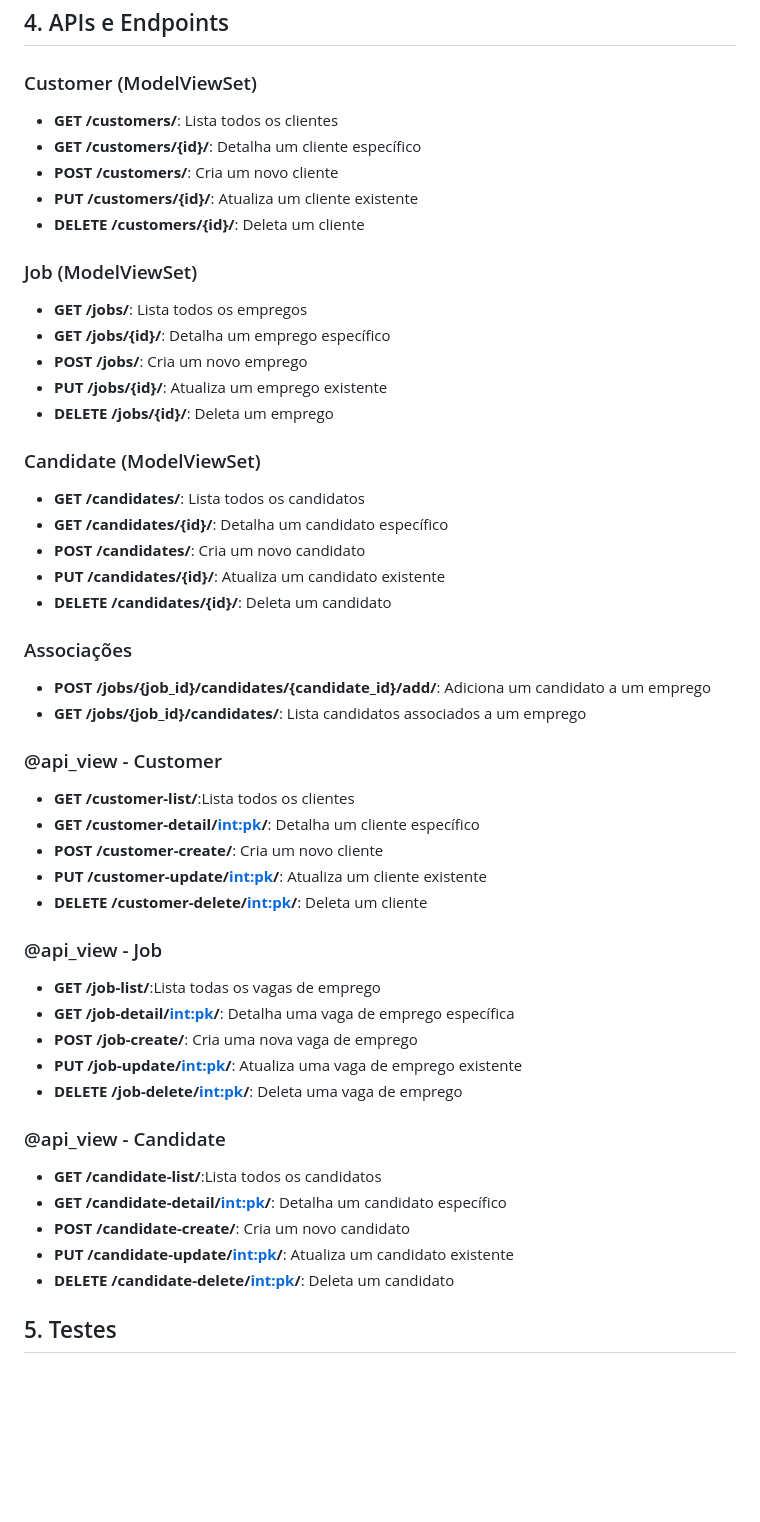
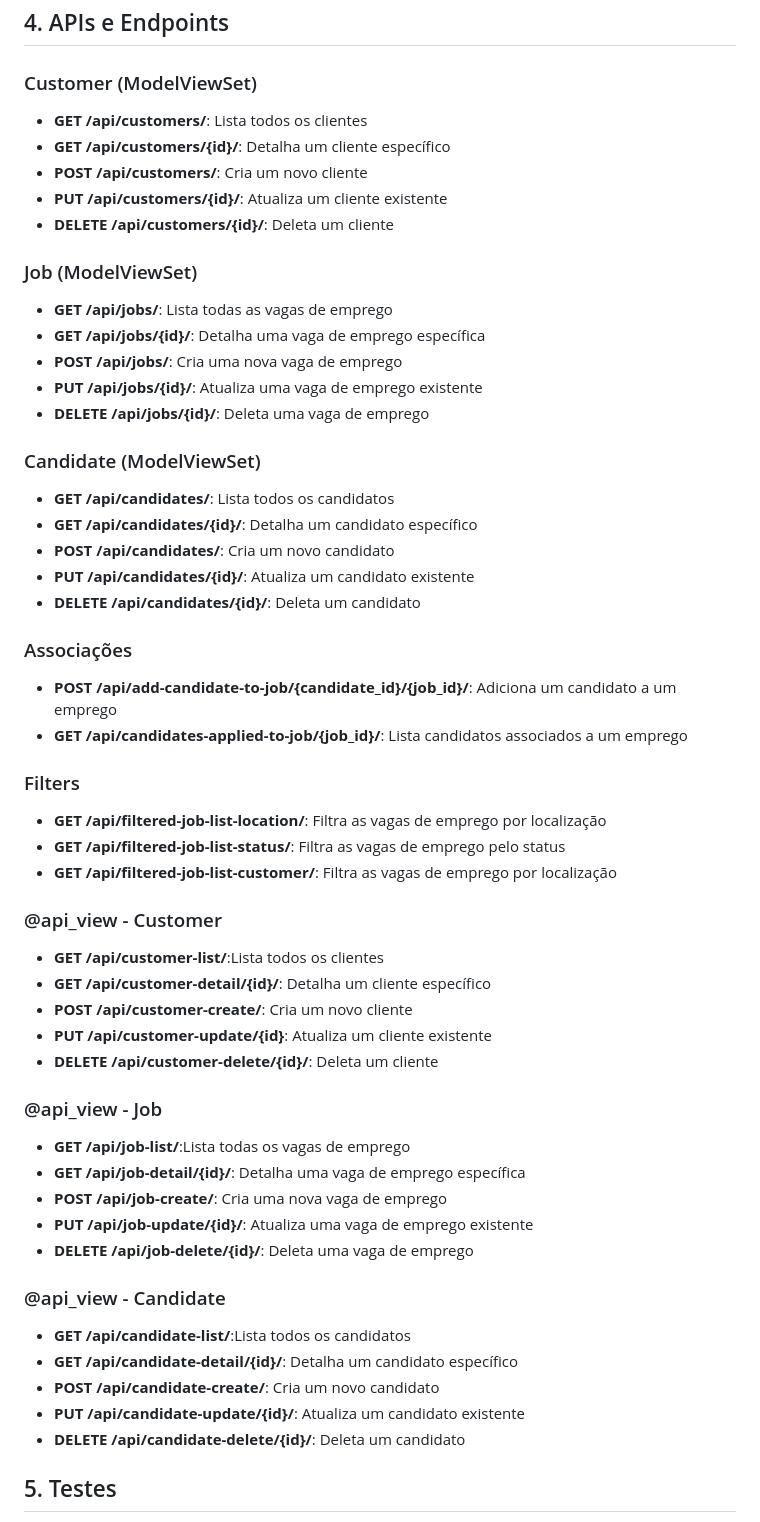
Before and after one commit to Carolbuar/SGRT, a Markdown page: README.md, the part around the change. Rendered like a GitHub page; blank space fills up the shorter version.

Commit message:
url corrections

```diff
--- a/README.md
+++ b/README.md
@@ -49,50 +49,55 @@ Optou-se incluir a API em uma raiz diferente da aplicação somente para fins de
 
 ## 4. APIs e Endpoints
 ### Customer (ModelViewSet)
-- **GET /customers/**: Lista todos os clientes
-- **GET /customers/{id}/**: Detalha um cliente específico
-- **POST /customers/**: Cria um novo cliente
-- **PUT /customers/{id}/**: Atualiza um cliente existente
-- **DELETE /customers/{id}/**: Deleta um cliente
+- **GET /api/customers/**: Lista todos os clientes
+- **GET /api/customers/{id}/**: Detalha um cliente específico
+- **POST /api/customers/**: Cria um novo cliente
+- **PUT /api/customers/{id}/**: Atualiza um cliente existente
+- **DELETE /api/customers/{id}/**: Deleta um cliente
 
 ### Job (ModelViewSet)
-- **GET /jobs/**: Lista todos os empregos
-- **GET /jobs/{id}/**: Detalha um emprego específico
-- **POST /jobs/**: Cria um novo emprego
-- **PUT /jobs/{id}/**: Atualiza um emprego existente
-- **DELETE /jobs/{id}/**: Deleta um emprego
+- **GET /api/jobs/**: Lista todas as vagas de emprego
+- **GET /api/jobs/{id}/**: Detalha uma vaga de emprego específica
+- **POST /api/jobs/**: Cria uma nova vaga de emprego
+- **PUT /api/jobs/{id}/**: Atualiza uma vaga de emprego existente
+- **DELETE /api/jobs/{id}/**: Deleta uma vaga de emprego
 
 ### Candidate (ModelViewSet)
-- **GET /candidates/**: Lista todos os candidatos
-- **GET /candidates/{id}/**: Detalha um candidato específico
-- **POST /candidates/**: Cria um novo candidato
-- **PUT /candidates/{id}/**: Atualiza um candidato existente
-- **DELETE /candidates/{id}/**: Deleta um candidato
+- **GET /api/candidates/**: Lista todos os candidatos
+- **GET /api/candidates/{id}/**: Detalha um candidato específico
+- **POST /api/candidates/**: Cria um novo candidato
+- **PUT /api/candidates/{id}/**: Atualiza um candidato existente
+- **DELETE /api/candidates/{id}/**: Deleta um candidato
 
 ### Associações
-- **POST /jobs/{job_id}/candidates/{candidate_id}/add/**: Adiciona um candidato a um emprego
-- **GET /jobs/{job_id}/candidates/**: Lista candidatos associados a um emprego
+- **POST /api/add-candidate-to-job/{candidate_id}/{job_id}/**: Adiciona um candidato a um emprego
+- **GET /api/candidates-applied-to-job/{job_id}/**: Lista candidatos associados a um emprego
+
+### Filters
+- **GET /api/filtered-job-list-location/**: Filtra as vagas de emprego por localização
+- **GET /api/filtered-job-list-status/**: Filtra as vagas de emprego pelo status
+- **GET /api/filtered-job-list-customer/**: Filtra as vagas de emprego por localização
 
 ### @api_view - Customer
-- **GET /customer-list/**:Lista todos os clientes
-- **GET /customer-detail/<int:pk>/**: Detalha um cliente específico
-- **POST /customer-create/**: Cria um novo cliente
-- **PUT /customer-update/<int:pk>/**: Atualiza um cliente existente
-- **DELETE /customer-delete/<int:pk>/**: Deleta um cliente
+- **GET /api/customer-list/**:Lista todos os clientes
+- **GET /api/customer-detail/{id}/**: Detalha um cliente específico
+- **POST /api/customer-create/**: Cria um novo cliente
+- **PUT /api/customer-update/{id}**: Atualiza um cliente existente
+- **DELETE /api/customer-delete/{id}/**: Deleta um cliente
 
 ### @api_view - Job
-- **GET /job-list/**:Lista todas os vagas de emprego
-- **GET /job-detail/<int:pk>/**: Detalha uma vaga de emprego específica
-- **POST /job-create/**: Cria uma nova vaga de emprego
-- **PUT /job-update/<int:pk>/**: Atualiza uma vaga de emprego existente
-- **DELETE /job-delete/<int:pk>/**: Deleta uma vaga de emprego
+- **GET /api/job-list/**:Lista todas os vagas de emprego
+- **GET /api/job-detail/{id}/**: Detalha uma vaga de emprego específica
+- **POST /api/job-create/**: Cria uma nova vaga de emprego
+- **PUT /api/job-update/{id}/**: Atualiza uma vaga de emprego existente
+- **DELETE /api/job-delete/{id}/**: Deleta uma vaga de emprego
 
 ### @api_view - Candidate
-- **GET /candidate-list/**:Lista todos os candidatos
-- **GET /candidate-detail/<int:pk>/**: Detalha um candidato específico
-- **POST /candidate-create/**: Cria um novo candidato
-- **PUT /candidate-update/<int:pk>/**: Atualiza um candidato existente
-- **DELETE /candidate-delete/<int:pk>/**: Deleta um candidato
+- **GET /api/candidate-list/**:Lista todos os candidatos
+- **GET /api/candidate-detail/{id}/**: Detalha um candidato específico
+- **POST /api/candidate-create/**: Cria um novo candidato
+- **PUT /api/candidate-update/{id}/**: Atualiza um candidato existente
+- **DELETE /api/candidate-delete/{id}/**: Deleta um candidato
 
 ## 5. Testes
 Testes unitários foram implementados para garantir o funcionamento correto das operações CRUD para `Customer`, `Job` e `Candidate`.
```
